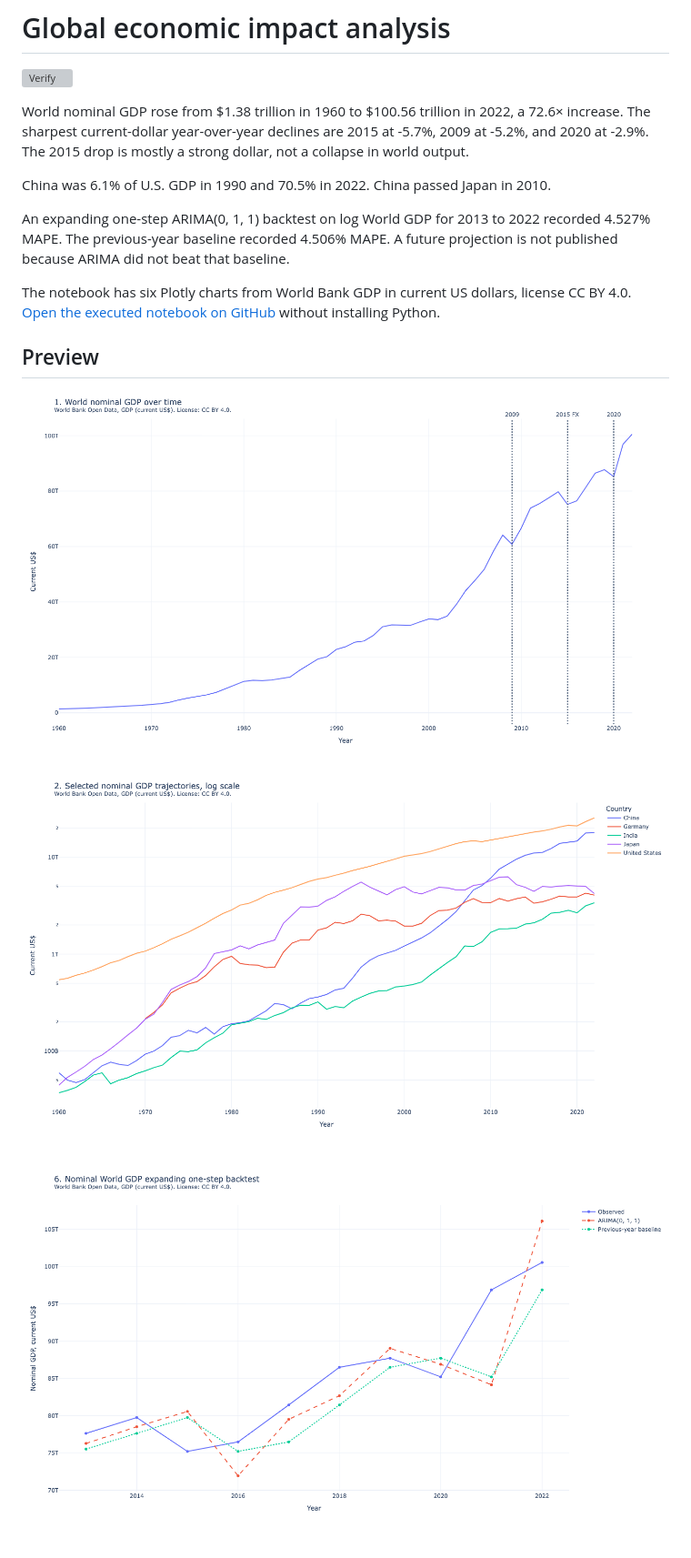
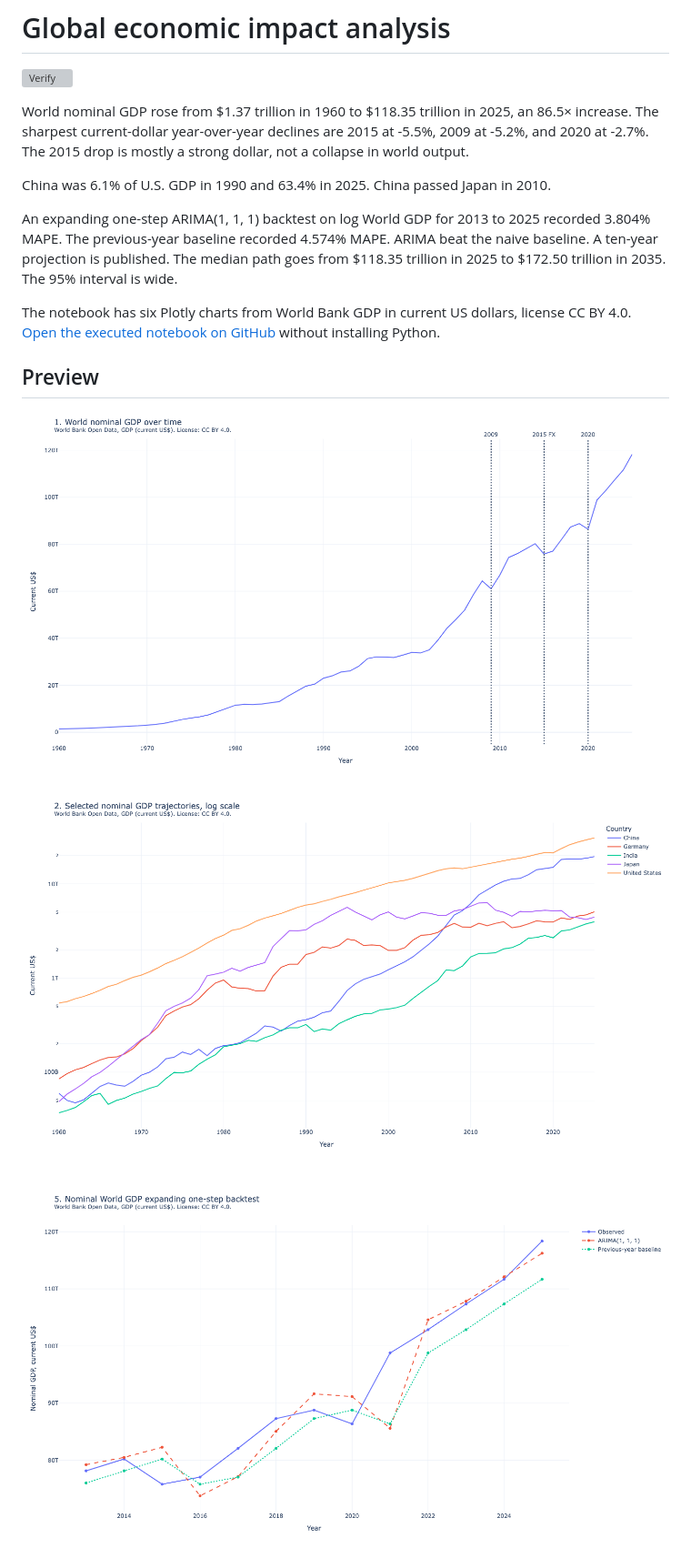
Before and after one commit to freechie/global-economic-impact-analysis, a Markdown page: README.md, the part around one of its changes. Shown at 91% size. GitHub-like rendering; pictures changed too: docs/previews/gdp-arima-backtest.png, docs/previews/selected-gdp-trajectories.png, docs/previews/world-gdp-trend.png; grey boxes are pictures that could not be loaded.

```diff
--- a/README.md
+++ b/README.md
@@ -2,11 +2,11 @@
 
 [![Verify](https://github.com/freechie/global-economic-impact-analysis/actions/workflows/verify.yml/badge.svg)](https://github.com/freechie/global-economic-impact-analysis/actions/workflows/verify.yml)
 
-World nominal GDP rose from $1.38 trillion in 1960 to $100.56 trillion in 2022, a 72.6× increase. The sharpest current-dollar year-over-year declines are 2015 at -5.7%, 2009 at -5.2%, and 2020 at -2.9%. The 2015 drop is mostly a strong dollar, not a collapse in world output.
+World nominal GDP rose from $1.37 trillion in 1960 to $118.35 trillion in 2025, an 86.5× increase. The sharpest current-dollar year-over-year declines are 2015 at -5.5%, 2009 at -5.2%, and 2020 at -2.7%. The 2015 drop is mostly a strong dollar, not a collapse in world output.
 
-China was 6.1% of U.S. GDP in 1990 and 70.5% in 2022. China passed Japan in 2010.
+China was 6.1% of U.S. GDP in 1990 and 63.4% in 2025. China passed Japan in 2010.
 
-An expanding one-step ARIMA(0, 1, 1) backtest on log World GDP for 2013 to 2022 recorded 4.527% MAPE. The previous-year baseline recorded 4.506% MAPE. A future projection is not published because ARIMA did not beat that baseline.
+An expanding one-step ARIMA(1, 1, 1) backtest on log World GDP for 2013 to 2025 recorded 3.804% MAPE. The previous-year baseline recorded 4.574% MAPE. ARIMA beat the naive baseline. A ten-year projection is published. The median path goes from $118.35 trillion in 2025 to $172.50 trillion in 2035. The 95% interval is wide.
 
 The notebook has six Plotly charts from World Bank GDP in current US dollars, license CC BY 4.0. [Open the executed notebook on GitHub](Global%20Economic%20Impact%20Analysis.ipynb) without installing Python.
 
```
Also changed, not shown: other parts of README.md (+33 -3 lines), data/README.md (+7 -1 lines), docs/previews/gdp-arima-projection.png (added), 12 other files.
